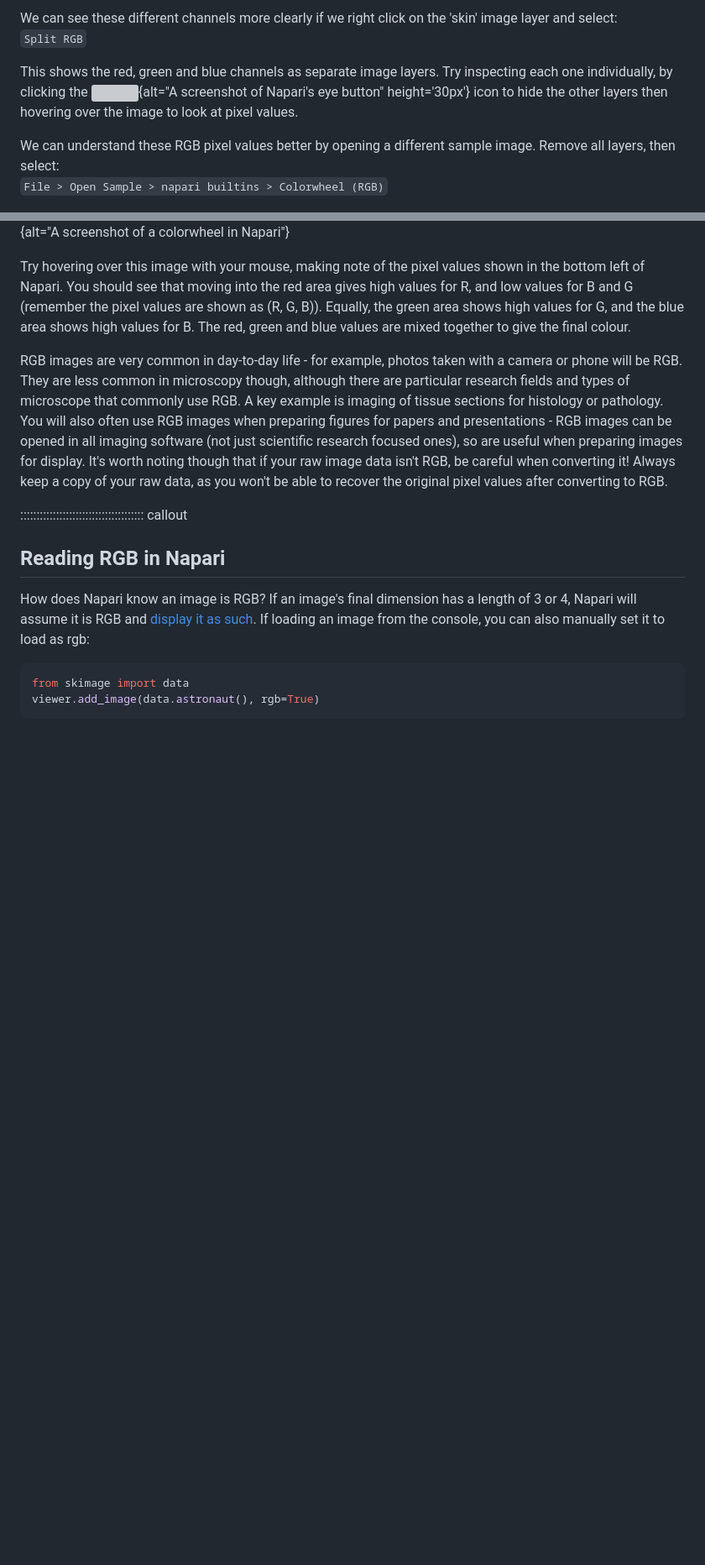
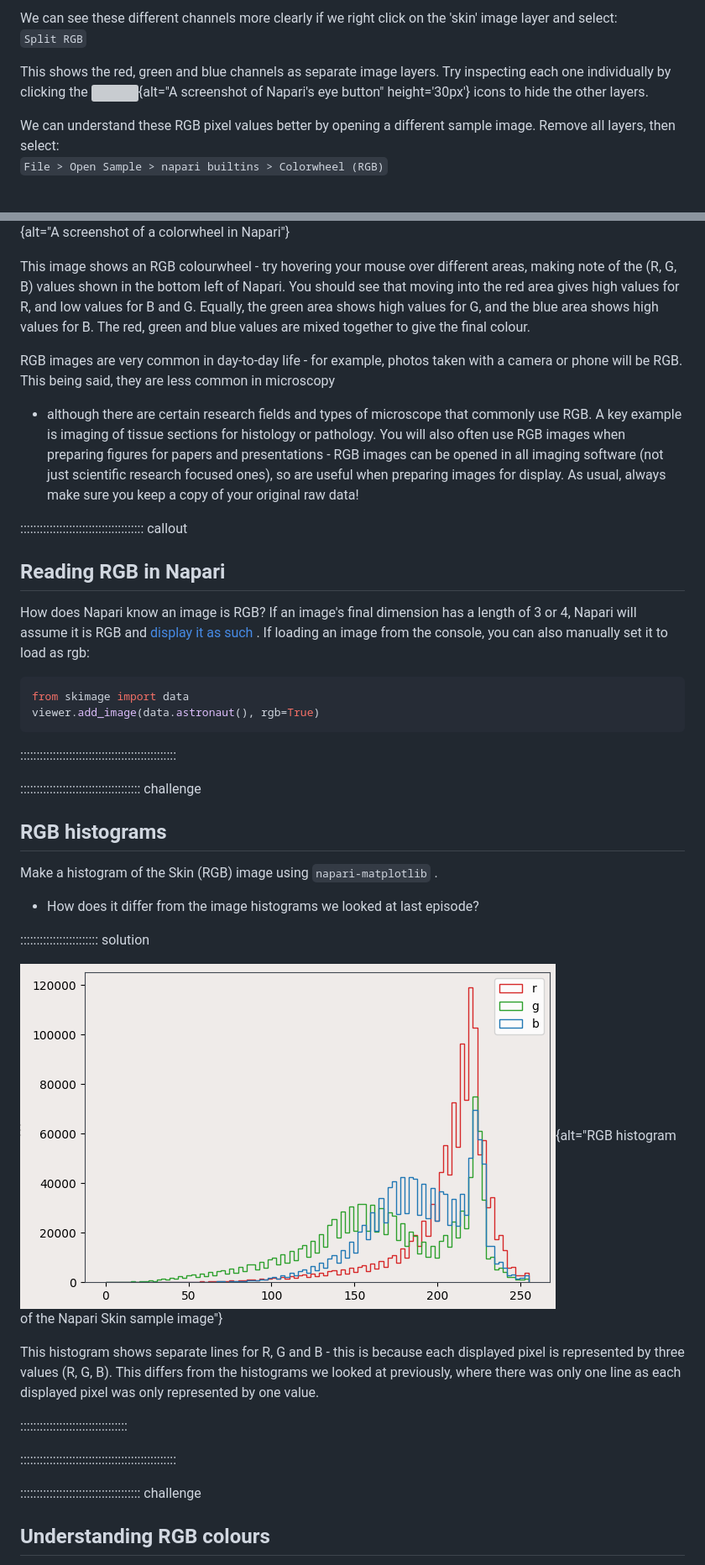
Before and after one commit to HealthBioscienceIDEAS/microscopy-novice, a Markdown page: episodes/multi-dimensional-images.md, 2 parts joined by grey strips. Shown: that part at 84% size. Rendered like a GitHub page; pictures changed too: episodes/fig/rgb-histogram.png (added); blank space fills up the shorter version; grey boxes are pictures that could not be loaded.

Commit message:
add exercises and restrict line length

````diff
--- a/episodes/multi-dimensional-images.md
+++ b/episodes/multi-dimensional-images.md
@@ -202,27 +342,77 @@ In this case, the channels aren't separated out into different image layers, but
 
-We can see these different channels more clearly if we right click on the 'skin' image layer and select:
+We can see these different channels more clearly if we right click on the 'skin'
+image layer and select:
 `Split RGB`
 
-This shows the red, green and blue channels as separate image layers. Try inspecting each one individually, by clicking the ![](
+This shows the red, green and blue channels as separate image layers. Try
+inspecting each one individually by clicking the ![](
 https://raw.githubusercontent.com/napari/napari/main/napari/resources/icons/visibility.svg
-){alt="A screenshot of Napari's eye button" height='30px'} icon to hide the other layers then hovering over the image to look at pixel values.
+){alt="A screenshot of Napari's eye button" height='30px'} icons to hide the
+other layers.
 
-We can understand these RGB pixel values better by opening a different sample image. Remove all layers, then select:
+We can understand these RGB pixel values better by opening a different sample
+image. Remove all layers, then select:
 `File > Open Sample > napari builtins > Colorwheel (RGB)`
 
 ![](fig/colorwheel-napari.png){alt="A screenshot of a colorwheel in Napari"}
 
-Try hovering over this image with your mouse, making note of the pixel values shown in the bottom left of Napari. You should see that moving into the red area gives high values for R, and low values for B and G (remember the pixel values are shown as (R, G, B)). Equally, the green area shows high values for G, and the blue area shows high values for B. The red, green and blue values are mixed together to give the final colour.
+This image shows an RGB colourwheel - try hovering your mouse over different
+areas, making note of the (R, G, B) values shown in the bottom left of Napari.
+You should see that moving into the red area gives high values for R, and low
+values for B and G. Equally, the green area shows high values for G, and the
+blue area shows high values for B. The red, green and blue values are mixed
+together to give the final colour.
 
-RGB images are very common in day-to-day life - for example, photos taken with a camera or phone will be RGB. They are less common in microscopy though, although there are particular research fields and types of microscope that commonly use RGB. A key example is imaging of tissue sections for histology or pathology. You will also often use RGB images when preparing figures for papers and presentations - RGB images can be opened in all imaging software (not just scientific research focused ones), so are useful when preparing images for display. It's worth noting though that if your raw image data isn't RGB, be careful when converting it! Always keep a copy of your raw data, as you won't be able to recover the original pixel values after converting to RGB.
+
+RGB images are very common in day-to-day life - for example, photos taken with a
+camera or phone will be RGB. This being said, they are less common in microscopy
+- although there are certain research fields and types of microscope that
+commonly use RGB. A key example is imaging of tissue sections for histology or
+pathology. You will also often use RGB images when preparing figures for papers
+and presentations - RGB images can be opened in all imaging software (not just
+scientific research focused ones), so are useful when preparing images for
+display. As usual, always make sure you keep a copy of your original raw data!
 
 :::::::::::::::::::::::::::::::::::::: callout
 
 ## Reading RGB in Napari
 
-How does Napari know an image is RGB? If an image's final dimension has a length of 3 or 4, Napari will assume it is RGB and [display it as such](https://napari.org/stable/howtos/layers/image.html#viewing-rgb-vs-luminance-grayscale-images). If loading an image from the console, you can also manually set it to load as rgb:
+How does Napari know an image is RGB? If an image's final dimension has a length
+of 3 or 4, Napari will assume it is RGB and [display it as such
+](https://napari.org/stable/howtos/layers/image.html#viewing-rgb-vs-luminance-grayscale-images).
+If loading an image from the console, you can also manually set it to load
+as rgb:
 
 ```python
 from skimage import data
 viewer.add_image(data.astronaut(), rgb=True)
 ```
+
+::::::::::::::::::::::::::::::::::::::::::::::::
+
+::::::::::::::::::::::::::::::::::::: challenge
+
+## RGB histograms
+
+Make a histogram of the Skin (RGB) image using `napari-matplotlib` .
+
+- How does it differ from the image histograms we looked at last episode?
+
+:::::::::::::::::::::::: solution
+
+![](fig/rgb-histogram.png){alt="RGB histogram of the Napari Skin sample image"}
+
+This histogram shows separate lines for R, G and B - this is because each
+displayed pixel is represented by three values (R, G, B). This differs from the
+histograms we looked at previously, where there was only one line as each
+displayed pixel was only represented by one value.
+
+:::::::::::::::::::::::::::::::::
+
+::::::::::::::::::::::::::::::::::::::::::::::::
+
+
+::::::::::::::::::::::::::::::::::::: challenge
+
+## Understanding RGB colours
+
````
Also changed, not shown: other parts of episodes/multi-dimensional-images.md (+188 -33 lines), episodes/fig/rgb-exercise.png (added).
